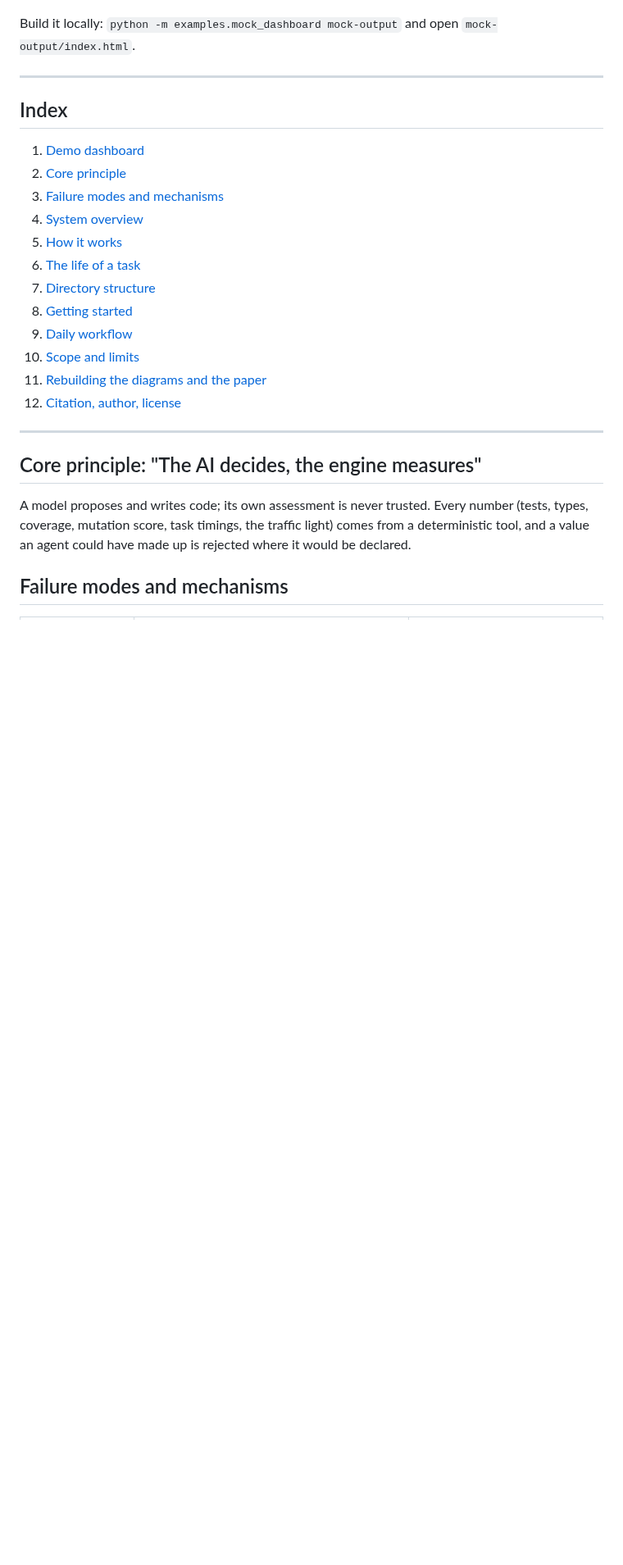
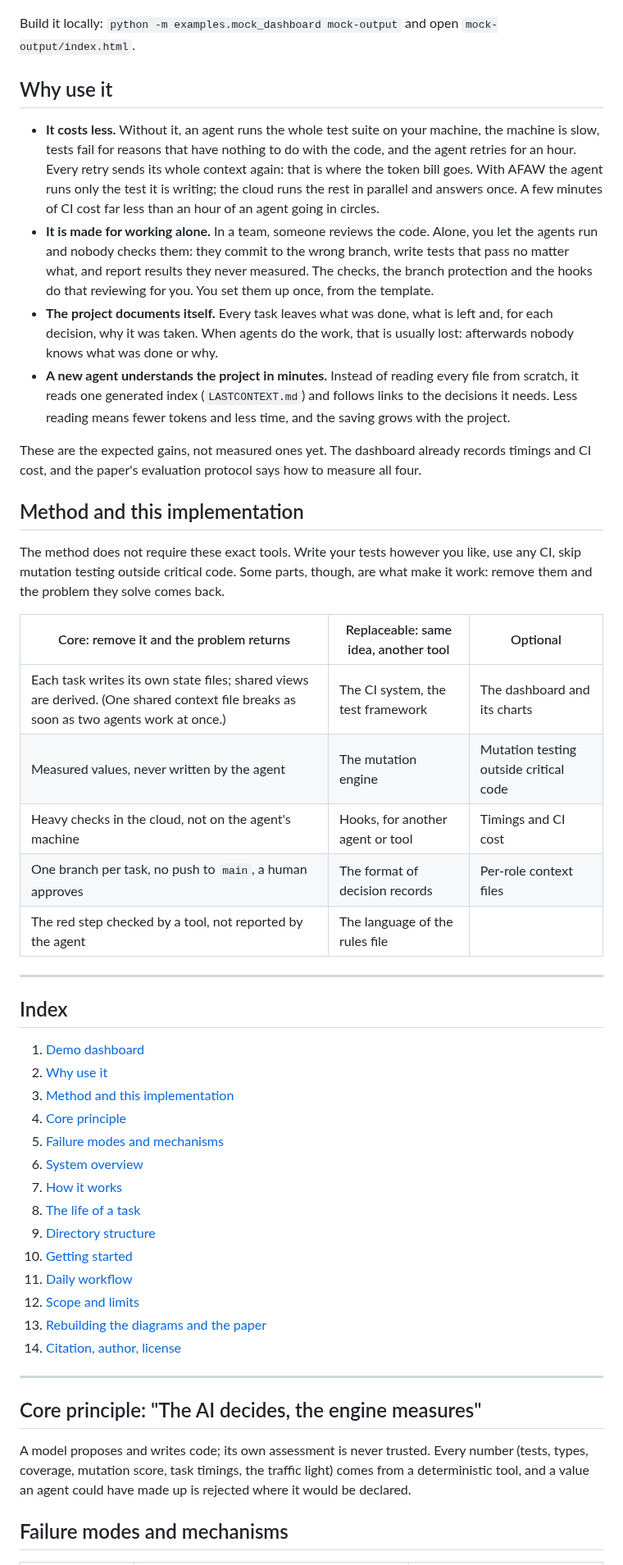
Before and after one commit to agustindiazcano/afaw-anti-fragile-agentic-workflow, a Markdown page: README.md, the part around one of its changes. Shown at 82% size. GitHub-like rendering; blank space fills up the shorter version.

Commit message:
docs(afaw): state why the method pays off and what is core versus replaceable
- Paper: section "Why it pays off" in plain terms (cheaper than an agent
  looping on local runs, made for working alone, documents the project as it
  goes, a new agent understands it faster), each tied to a research question;
  subsection "Method and reference implementation" with a core, replaceable
  and optional table; RQ5 and an onboarding metric; stale knowledge as a
  limitation; the conclusion separates design, judgeable now, from benefits,
  still to be measured. Figure 6 updated to the v1.1 layers. PDF rebuilt.
- README: "Why use it" and "Method and this implementation", in plain
  language, near the top; stale knowledge under scope and limits.
- task_005 and its delta.

Co-Authored-By: Claude Opus 5.5 <noreply@anthropic.com>

```diff
--- a/README.md
+++ b/README.md
@@ -29,22 +29,45 @@ A dashboard built by `scripts/build_state.py` from mock data: a fictional projec
 
 Build it locally: `python -m examples.mock_dashboard mock-output` and open `mock-output/index.html`.
 
+## Why use it
+
+- **It costs less.** Without it, an agent runs the whole test suite on your machine, the machine is slow, tests fail for reasons that have nothing to do with the code, and the agent retries for an hour. Every retry sends its whole context again: that is where the token bill goes. With AFAW the agent runs only the test it is writing; the cloud runs the rest in parallel and answers once. A few minutes of CI cost far less than an hour of an agent going in circles.
+- **It is made for working alone.** In a team, someone reviews the code. Alone, you let the agents run and nobody checks them: they commit to the wrong branch, write tests that pass no matter what, and report results they never measured. The checks, the branch protection and the hooks do that reviewing for you. You set them up once, from the template.
+- **The project documents itself.** Every task leaves what was done, what is left and, for each decision, why it was taken. When agents do the work, that is usually lost: afterwards nobody knows what was done or why.
+- **A new agent understands the project in minutes.** Instead of reading every file from scratch, it reads one generated index (`LASTCONTEXT.md`) and follows links to the decisions it needs. Less reading means fewer tokens and less time, and the saving grows with the project.
+
+These are the expected gains, not measured ones yet. The dashboard already records timings and CI cost, and the paper's evaluation protocol says how to measure all four.
+
+## Method and this implementation
+
+The method does not require these exact tools. Write your tests however you like, use any CI, skip mutation testing outside critical code. Some parts, though, are what make it work: remove them and the problem they solve comes back.
+
+| Core: remove it and the problem returns | Replaceable: same idea, another tool | Optional |
+|---|---|---|
+| Each task writes its own state files; shared views are derived. (One shared context file breaks as soon as two agents work at once.) | The CI system, the test framework | The dashboard and its charts |
+| Measured values, never written by the agent | The mutation engine | Mutation testing outside critical code |
+| Heavy checks in the cloud, not on the agent's machine | Hooks, for another agent or tool | Timings and CI cost |
+| One branch per task, no push to `main`, a human approves | The format of decision records | Per-role context files |
+| The red step checked by a tool, not reported by the agent | The language of the rules file | |
+
 ---
 
 ## Index
 
 1. [Demo dashboard](#demo-dashboard)
-2. [Core principle](#core-principle-the-ai-decides-the-engine-measures)
-3. [Failure modes and mechanisms](#failure-modes-and-mechanisms)
-4. [System overview](#system-overview)
-5. [How it works](#how-it-works)
-6. [The life of a task](#the-life-of-a-task)
-7. [Directory structure](#directory-structure)
-8. [Getting started](#getting-started)
-9. [Daily workflow](#daily-workflow)
-10. [Scope and limits](#scope-and-limits)
-11. [Rebuilding the diagrams and the paper](#rebuilding-the-diagrams-and-the-paper)
-12. [Citation, author, license](#citation)
+2. [Why use it](#why-use-it)
+3. [Method and this implementation](#method-and-this-implementation)
+4. [Core principle](#core-principle-the-ai-decides-the-engine-measures)
+5. [Failure modes and mechanisms](#failure-modes-and-mechanisms)
+6. [System overview](#system-overview)
+7. [How it works](#how-it-works)
+8. [The life of a task](#the-life-of-a-task)
+9. [Directory structure](#directory-structure)
+10. [Getting started](#getting-started)
+11. [Daily workflow](#daily-workflow)
+12. [Scope and limits](#scope-and-limits)
+13. [Rebuilding the diagrams and the paper](#rebuilding-the-diagrams-and-the-paper)
+14. [Citation, author, license](#citation)
 
 ---
 
```
Also changed, not shown: other parts of README.md (+2 -1 lines), docs/img/06-control-layers.png, 6 other files.
